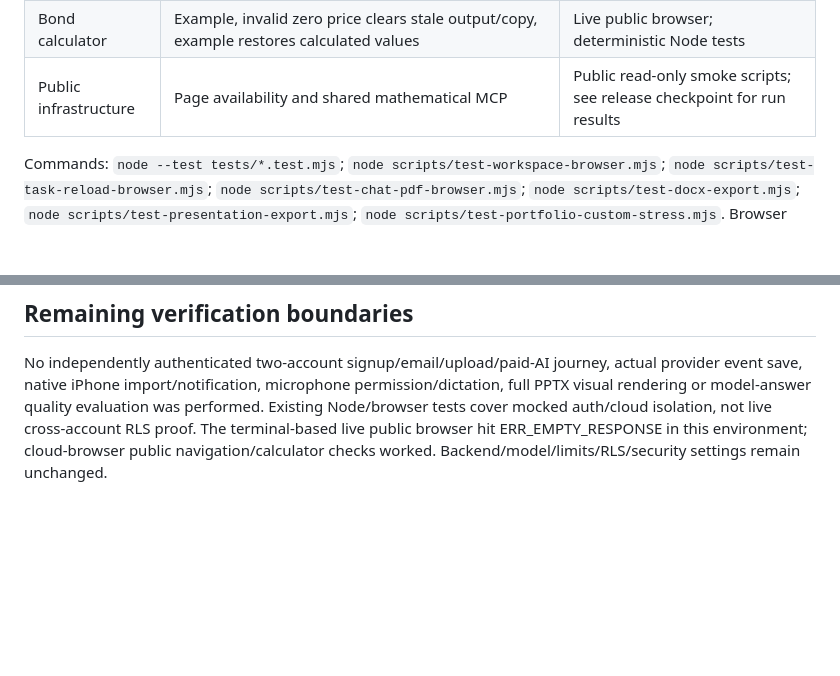
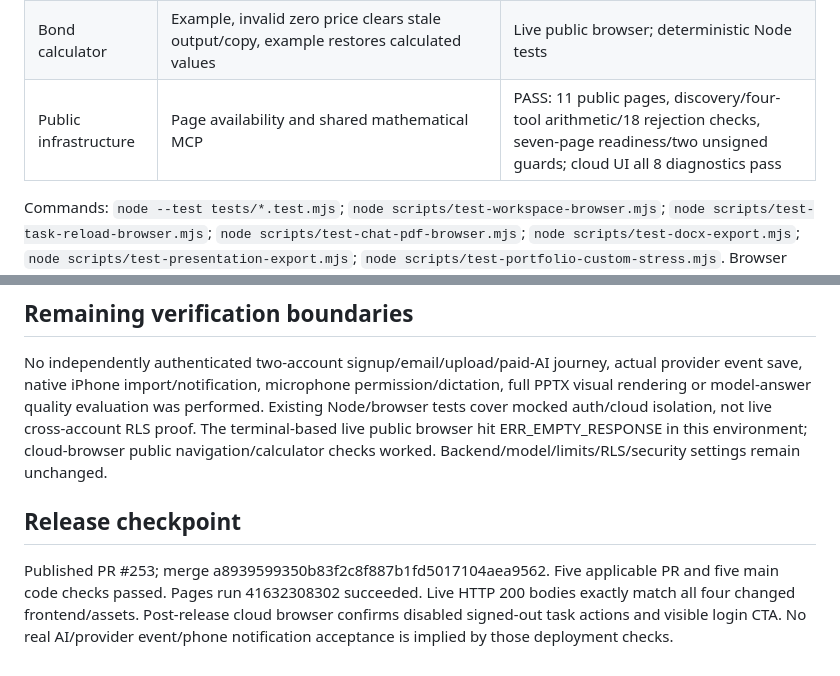
Before and after one commit to ablaiskiy5/advisor-ai-website, a Markdown page: docs/FULL_SCENARIO_QA_2026-11-03.md, 2 parts joined by grey strips. Drawn GitHub-style; blank space fills up the shorter version.

Commit message:
Record document and calendar release with scenario QA boundaries (#254)

```diff
--- a/docs/FULL_SCENARIO_QA_2026-11-03.md
+++ b/docs/FULL_SCENARIO_QA_2026-11-03.md
@@ -31,7 +31,7 @@ Scope: existing GitHub Pages app and its existing authenticated frontend contrac
 | Session/error paths | Logout purge, stale owner results, task initial-read error -> Refresh, signed-out disabled actions/login CTA | Node and synthetic Chromium |
 | Exports | Selected Word, real multi-page PDF desktop/mobile; presentation chunks and truncation guards | Actual DOCX/PDF files; presentation text/structure tests, not full PowerPoint visual QA |
 | Bond calculator | Example, invalid zero price clears stale output/copy, example restores calculated values | Live public browser; deterministic Node tests |
-| Public infrastructure | Page availability and shared mathematical MCP | Public read-only smoke scripts; see release checkpoint for run results |
+| Public infrastructure | Page availability and shared mathematical MCP | PASS: 11 public pages, discovery/four-tool arithmetic/18 rejection checks, seven-page readiness/two unsigned guards; cloud UI all 8 diagnostics pass |
 
 Commands: `node --test tests/*.test.mjs`; `node scripts/test-workspace-browser.mjs`; `node scripts/test-task-reload-browser.mjs`; `node scripts/test-chat-pdf-browser.mjs`; `node scripts/test-docx-export.mjs`; `node scripts/test-presentation-export.mjs`; `node scripts/test-portfolio-custom-stress.mjs`. Browser scripts use pinned CI dependencies, optional ADVISOR_CHROMIUM_PATH locally. 447 Node tests passed; all three synthetic browser scripts and export/stress scripts passed.
 
@@ -44,3 +44,7 @@ For real-device acceptance, create a synthetic task and choose a future time; sa
 ## Remaining verification boundaries
 
 No independently authenticated two-account signup/email/upload/paid-AI journey, actual provider event save, native iPhone import/notification, microphone permission/dictation, full PPTX visual rendering or model-answer quality evaluation was performed. Existing Node/browser tests cover mocked auth/cloud isolation, not live cross-account RLS proof. The terminal-based live public browser hit ERR_EMPTY_RESPONSE in this environment; cloud-browser public navigation/calculator checks worked. Backend/model/limits/RLS/security settings remain unchanged.
+
+## Release checkpoint
+
+Published PR #253; merge a8939599350b83f2c8f887b1fd5017104aea9562. Five applicable PR and five main code checks passed. Pages run 41632308302 succeeded. Live HTTP 200 bodies exactly match all four changed frontend/assets. Post-release cloud browser confirms disabled signed-out task actions and visible login CTA. No real AI/provider event/phone notification acceptance is implied by those deployment checks.
```
Also changed, not shown: PROJECT_STATE.md (+1 -1 lines).
